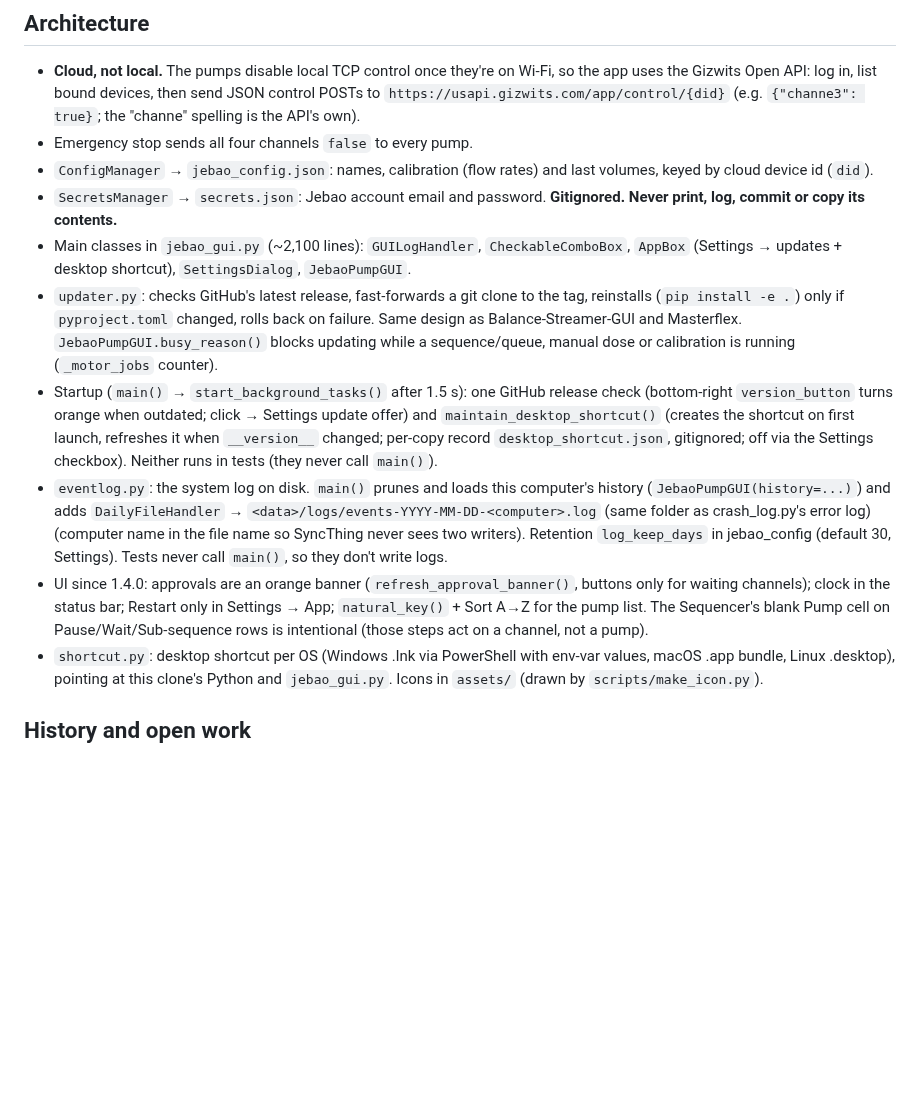
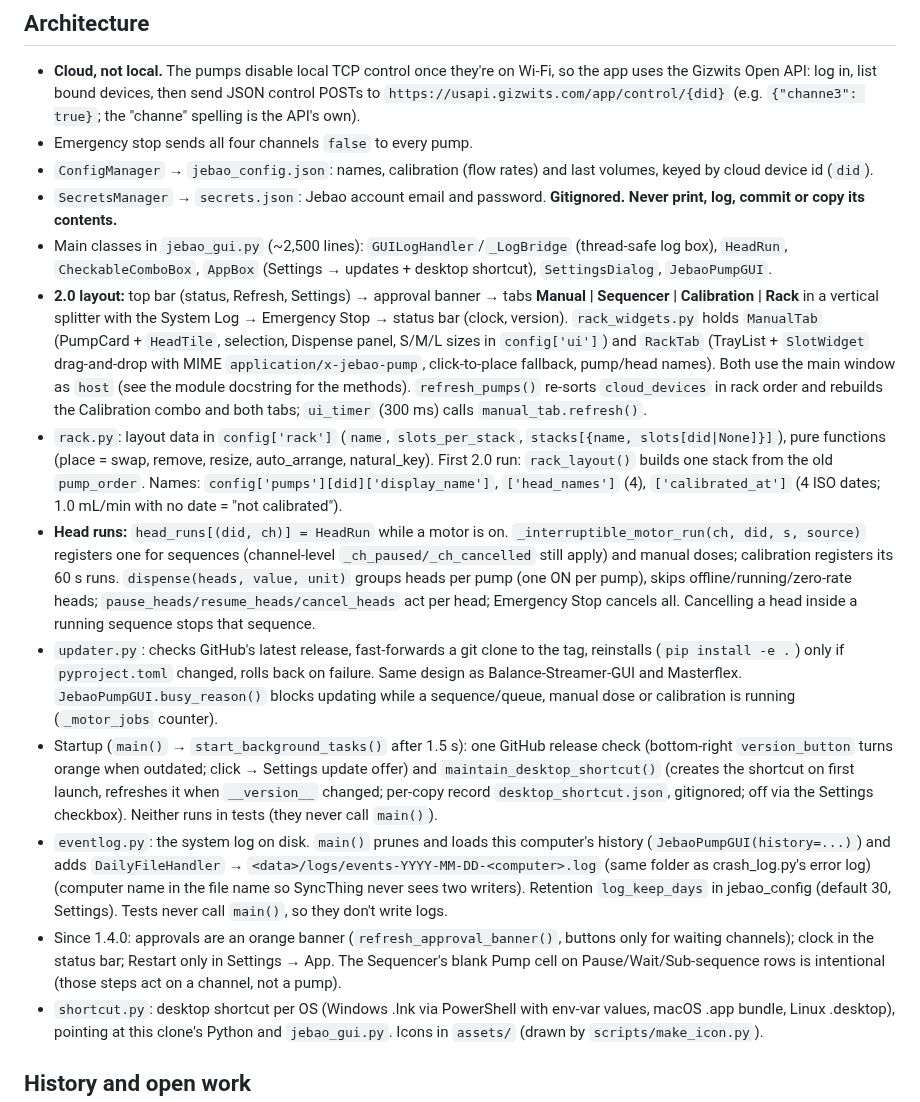
Before and after one commit to brandonbtm29/Jebao-Pump-Sequencer, a Markdown page: CLAUDE.md, the part around the change. GitHub-like rendering; blank space fills up the shorter version.

```diff
--- a/CLAUDE.md
+++ b/CLAUDE.md
@@ -14,11 +14,14 @@ PyQt6 app that drives Jebao MD-4.4 / Doser 2.4 4-channel dosing pumps (5 pumps,
 - Emergency stop sends all four channels `false` to every pump.
 - `ConfigManager` → `jebao_config.json`: names, calibration (flow rates) and last volumes, keyed by cloud device id (`did`).
 - `SecretsManager` → `secrets.json`: Jebao account email and password. **Gitignored. Never print, log, commit or copy its contents.**
-- Main classes in `jebao_gui.py` (~2,100 lines): `GUILogHandler`, `CheckableComboBox`, `AppBox` (Settings → updates + desktop shortcut), `SettingsDialog`, `JebaoPumpGUI`.
+- Main classes in `jebao_gui.py` (~2,500 lines): `GUILogHandler`/`_LogBridge` (thread-safe log box), `HeadRun`, `CheckableComboBox`, `AppBox` (Settings → updates + desktop shortcut), `SettingsDialog`, `JebaoPumpGUI`.
+- **2.0 layout:** top bar (status, Refresh, Settings) → approval banner → tabs **Manual | Sequencer | Calibration | Rack** in a vertical splitter with the System Log → Emergency Stop → status bar (clock, version). `rack_widgets.py` holds `ManualTab` (PumpCard + `HeadTile`, selection, Dispense panel, S/M/L sizes in `config['ui']`) and `RackTab` (TrayList + `SlotWidget` drag-and-drop with MIME `application/x-jebao-pump`, click-to-place fallback, pump/head names). Both use the main window as `host` (see the module docstring for the methods). `refresh_pumps()` re-sorts `cloud_devices` in rack order and rebuilds the Calibration combo and both tabs; `ui_timer` (300 ms) calls `manual_tab.refresh()`.
+- `rack.py`: layout data in `config['rack']` (`name`, `slots_per_stack`, `stacks[{name, slots[did|None]}]`), pure functions (place = swap, remove, resize, auto_arrange, natural_key). First 2.0 run: `rack_layout()` builds one stack from the old `pump_order`. Names: `config['pumps'][did]['display_name']`, `['head_names']` (4), `['calibrated_at']` (4 ISO dates; 1.0 mL/min with no date = "not calibrated").
+- **Head runs:** `head_runs[(did, ch)] = HeadRun` while a motor is on. `_interruptible_motor_run(ch, did, s, source)` registers one for sequences (channel-level `_ch_paused/_ch_cancelled` still apply) and manual doses; calibration registers its 60 s runs. `dispense(heads, value, unit)` groups heads per pump (one ON per pump), skips offline/running/zero-rate heads; `pause_heads/resume_heads/cancel_heads` act per head; Emergency Stop cancels all. Cancelling a head inside a running sequence stops that sequence.
 - `updater.py`: checks GitHub's latest release, fast-forwards a git clone to the tag, reinstalls (`pip install -e .`) only if `pyproject.toml` changed, rolls back on failure. Same design as Balance-Streamer-GUI and Masterflex. `JebaoPumpGUI.busy_reason()` blocks updating while a sequence/queue, manual dose or calibration is running (`_motor_jobs` counter).
 - Startup (`main()` → `start_background_tasks()` after 1.5 s): one GitHub release check (bottom-right `version_button` turns orange when outdated; click → Settings update offer) and `maintain_desktop_shortcut()` (creates the shortcut on first launch, refreshes it when `__version__` changed; per-copy record `desktop_shortcut.json`, gitignored; off via the Settings checkbox). Neither runs in tests (they never call `main()`).
 - `eventlog.py`: the system log on disk. `main()` prunes and loads this computer's history (`JebaoPumpGUI(history=...)`) and adds `DailyFileHandler` → `<data>/logs/events-YYYY-MM-DD-<computer>.log` (same folder as crash_log.py's error log) (computer name in the file name so SyncThing never sees two writers). Retention `log_keep_days` in jebao_config (default 30, Settings). Tests never call `main()`, so they don't write logs.
-- UI since 1.4.0: approvals are an orange banner (`refresh_approval_banner()`, buttons only for waiting channels); clock in the status bar; Restart only in Settings → App; `natural_key()` + Sort A→Z for the pump list. The Sequencer's blank Pump cell on Pause/Wait/Sub-sequence rows is intentional (those steps act on a channel, not a pump).
+- Since 1.4.0: approvals are an orange banner (`refresh_approval_banner()`, buttons only for waiting channels); clock in the status bar; Restart only in Settings → App. The Sequencer's blank Pump cell on Pause/Wait/Sub-sequence rows is intentional (those steps act on a channel, not a pump).
 - `shortcut.py`: desktop shortcut per OS (Windows .lnk via PowerShell with env-var values, macOS .app bundle, Linux .desktop), pointing at this clone's Python and `jebao_gui.py`. Icons in `assets/` (drawn by `scripts/make_icon.py`).
 
 ## History and open work
```
Also changed, not shown: README.md (+20 -15 lines), docs/screenshot-manual.png, docs/screenshot-rack.png (added), docs/screenshot-sequencer.png, 1 other file.
